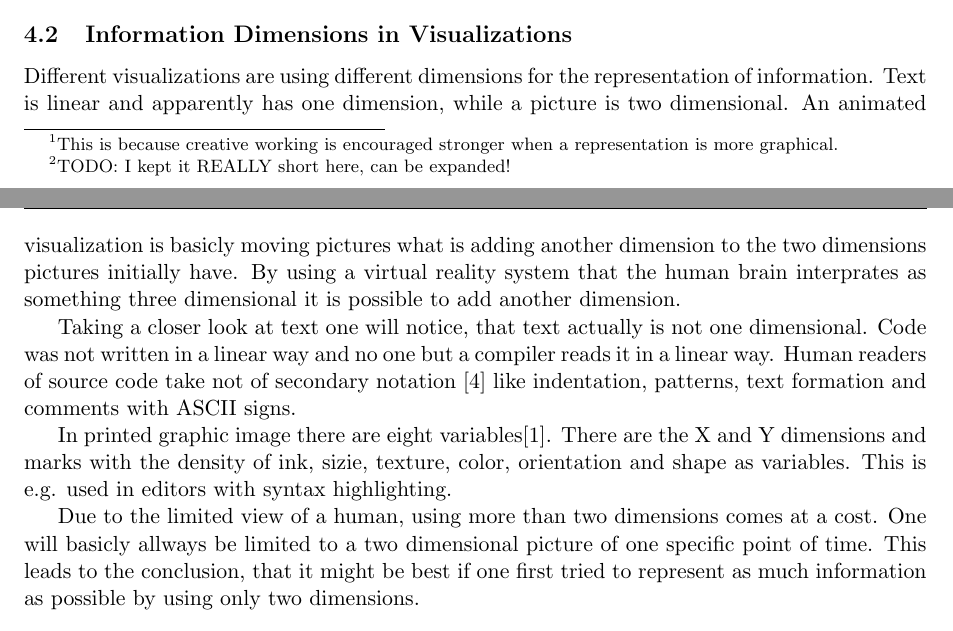
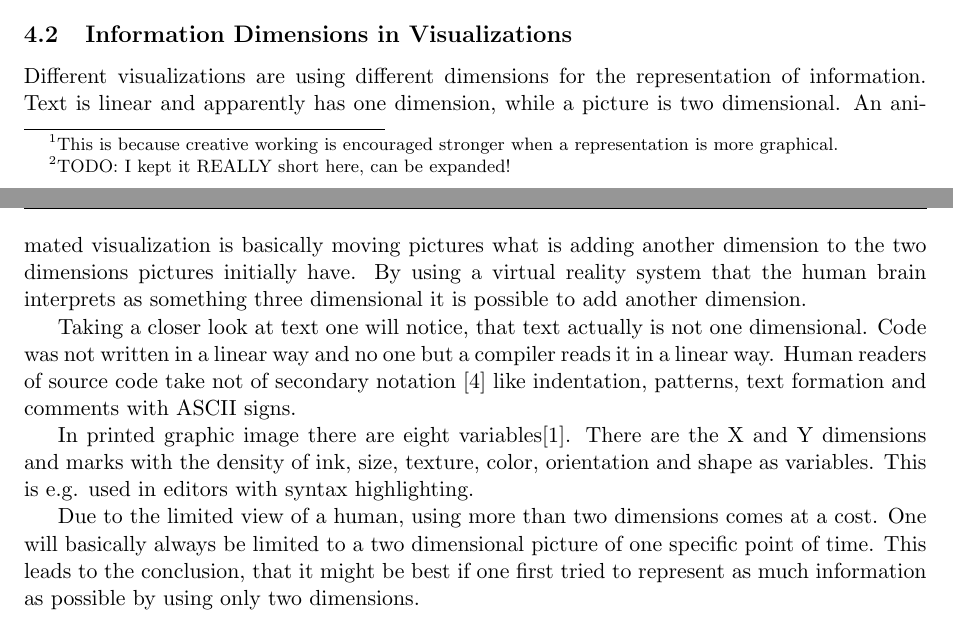
Before and after one commit to xamino/Proseminar, a LaTeX paper (seminar.tex): two parts of pages 3 and 4 of 7, joined at a grey line, cut so that both start at the same text. Compiled offline with pdfLaTeX.

Commit message:
small fixes

```diff
--- a/seminar.tex
+++ b/seminar.tex
@@ -144,13 +144,13 @@ To utilize the axioms effectively, it is necessary to understand what programmer
 
 \subsection{Information Dimensions in Visualizations}
 
-Different visualizations are using different dimensions for the representation of information. Text is linear and apparently has one dimension, while a picture is two dimensional. An animated visualization is basicly moving pictures what is adding another dimension to the two dimensions pictures initially have. By using a virtual reality system that the human brain interprates as something three dimensional it is possible to add another dimension.
+Different visualizations are using different dimensions for the representation of information. Text is linear and apparently has one dimension, while a picture is two dimensional. An animated visualization is basically moving pictures what is adding another dimension to the two dimensions pictures initially have. By using a virtual reality system that the human brain interprets as something three dimensional it is possible to add another dimension.
 
 Taking a closer look at text one will notice, that text actually is not one dimensional. Code was not written in a linear way and no one but a compiler reads it in a linear way. Human readers of source code take not of secondary notation \cite{green} like indentation, patterns, text formation and comments with ASCII signs.
 
-In printed graphic image there are eight variables\cite{bertin}. There are the X and Y dimensions and marks with the density of ink, sizie, texture, color, orientation and shape as variables. This is e.g. used in editors with syntax highlighting.
+In printed graphic image there are eight variables\cite{bertin}. There are the X and Y dimensions and marks with the density of ink, size, texture, color, orientation and shape as variables. This is e.g. used in editors with syntax highlighting.
 
-Due to the limited view of a human, using more than two dimensions comes at a cost. One will basicly allways be limited to a two dimensional picture of one specific point of time. This leads to the conclusion, that it might be best if one first tried to represent as much information as possible by using only two dimensions.
+Due to the limited view of a human, using more than two dimensions comes at a cost. One will basically always be limited to a two dimensional picture of one specific point of time. This leads to the conclusion, that it might be best if one first tried to represent as much information as possible by using only two dimensions.
 
 \subsection{Influence of Personal Skill and Variation}
 
```
